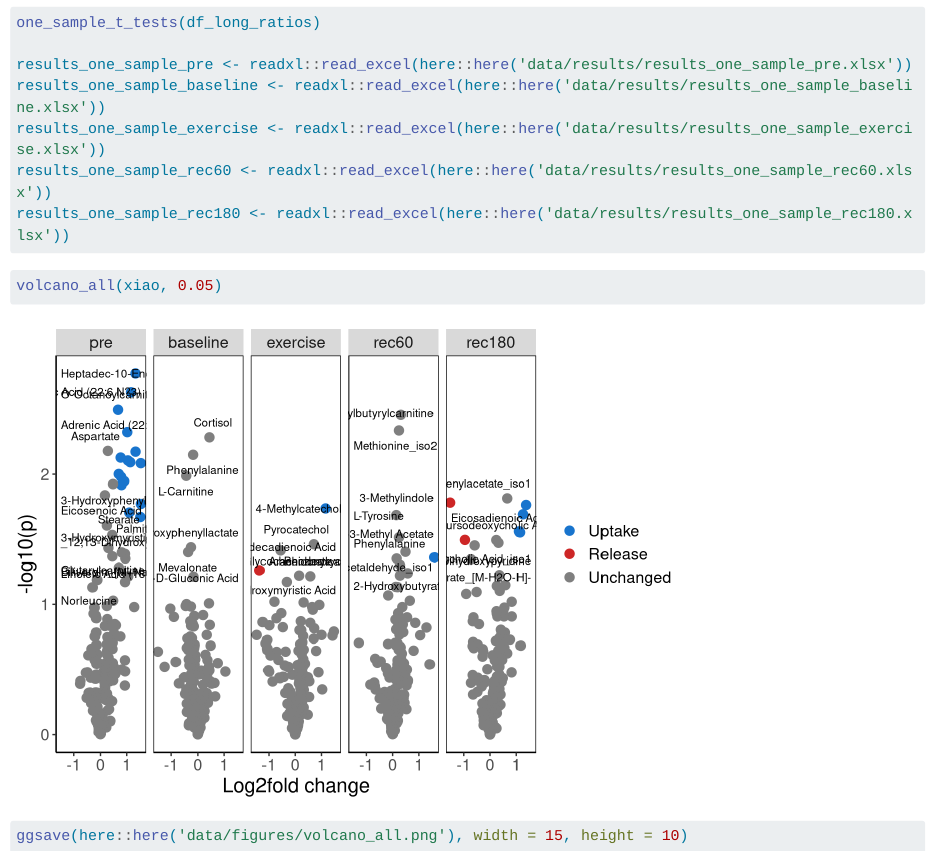
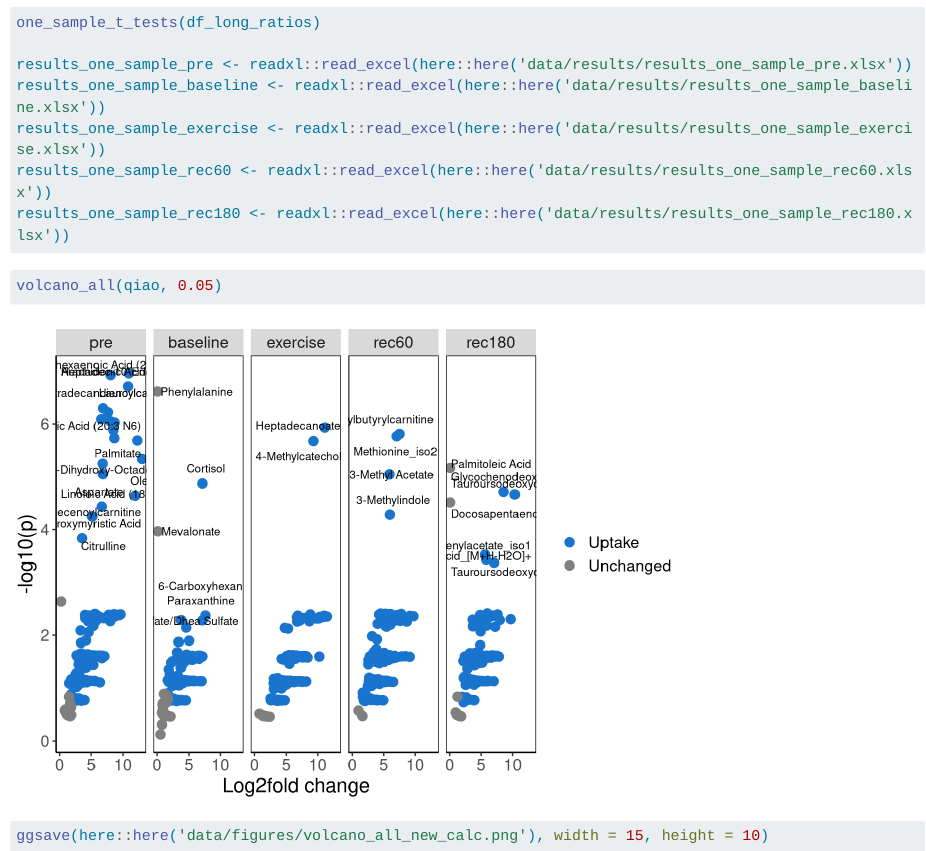
Before and after one commit to s-jessen/2022_novonak_metabolomics, a Quarto document (R/3_one_sample_t_tests.qmd): the page in a window 1100 px wide, from 380 px down. Rendered offline with R 4.5, knitr and Pandoc in place of Quarto, with nearby package versions; code that draws random numbers runs with fixed seeds of ours; long lines of code are wrapped.

Commit message:
new calc. May not be correct

````diff
--- a/R/3_one_sample_t_tests.qmd
+++ b/R/3_one_sample_t_tests.qmd
@@ -30,7 +30,7 @@ results_one_sample_rec180 <- readxl::read_excel(here::here('data/results/results
 
 
 ```{r}
-volcano_all(xiao, 0.05)
+volcano_all(qiao, 0.05)
 
-ggsave(here::here('data/figures/volcano_all.png'), width = 15, height = 10)
+ggsave(here::here('data/figures/volcano_all_new_calc.png'), width = 15, height = 10)
 ```
--- a/R/functions.R
+++ b/R/functions.R
@@ -134,7 +134,7 @@ volcano_all <-function (type, threshold) {
               panel.border = element_rect(colour = "black", fill=NA),
               panel.grid.minor=element_blank(),
               panel.grid.major = element_blank(),
-              plot.background = element_blank(),
+              plot.background = element_rect(color="white"),
               plot.title = element_text(size=12),
               axis.line = element_line(colour = "black"),
               text = element_text(size = 15), #family="Source Sans Pro"),
@@ -201,7 +201,7 @@ for (i in timepoints){
     results_one_sample <- {{df}} %>%
         dplyr::filter(time == i) %>%
         dplyr::group_by(time, metabolite) %>%
-        t_test(av_ratio ~ 1, mu=0, detailed=TRUE) %>% #One sample t-test
+        t_test(av_dif_log2 ~ 1, mu=0, detailed=TRUE) %>% #One sample t-test
         dplyr::select(metabolite, time, estimate, p) %>%
         dplyr::rename(logFC=estimate,
                       P.Value = p)
@@ -209,12 +209,12 @@ for (i in timepoints){
     #Add extra columns
     results_one_sample <- results_one_sample %>%
         dplyr::mutate(xiao=10^-(sqrt(log10(1/(P.Value^logFC))^2))) %>%
-        dplyr::mutate(q = qvalue::qvalue(.$P.Value)$qvalues) %>%
+        dplyr::mutate(q = qvalue::qvalue(.$P.Value, lambda=0)$qvalues) %>%
         dplyr::mutate("-log10p" = -log10(.$P.Value)) %>% #Adds -log10p column for volcano plot
         dplyr::mutate(regulated = case_when(xiao < 0.05 ~ "+")) %>%   #Adds a column called "regulated" with or without '+' depending on xiao value
         dplyr::relocate(metabolite, .before=logFC) %>%
         dplyr::arrange(desc(logFC)) %>%  #Arrange in descending order based on logFC
-        dplyr::mutate(qiao = qvalue::qvalue(.$xiao)$qvalues)
+        dplyr::mutate(qiao = qvalue::qvalue(.$xiao, lambda=0)$qvalues)
 
 
     #Write to excel sheet
````
Also changed, not shown: R/2_calculations.qmd (+2 -1 lines), data/df.xlsx (added), data/df_long_ratios.rda, data/df_long_ratios.xlsx, data/figures/volcano_all_new_calc.png (added), data/results/results_one_sample_baseline.xlsx, data/results/results_one_sample_exercise.xlsx, data/results/results_one_sample_pre.xlsx, data/results/results_one_sample_rec180.xlsx, data/results/results_one_sample_rec60.xlsx.
